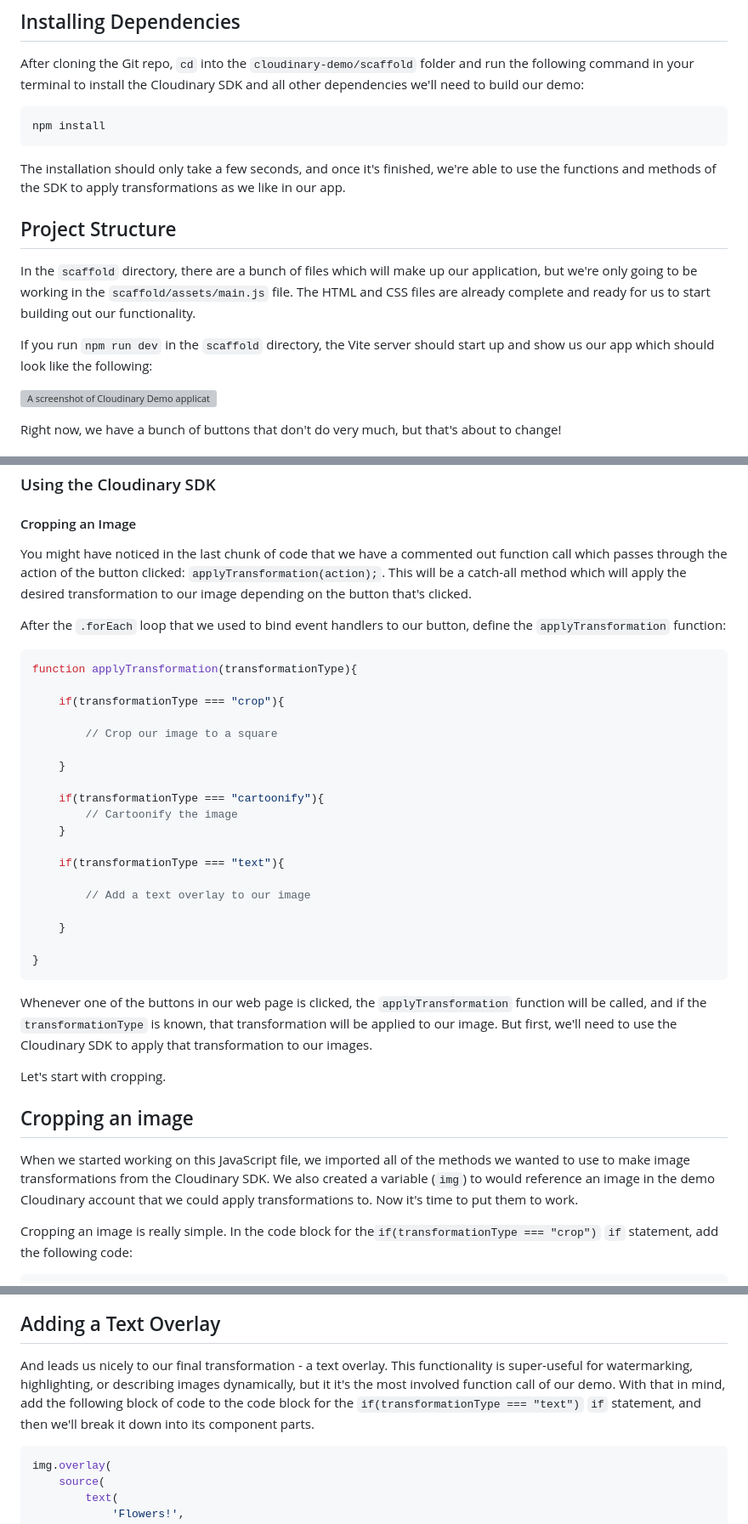
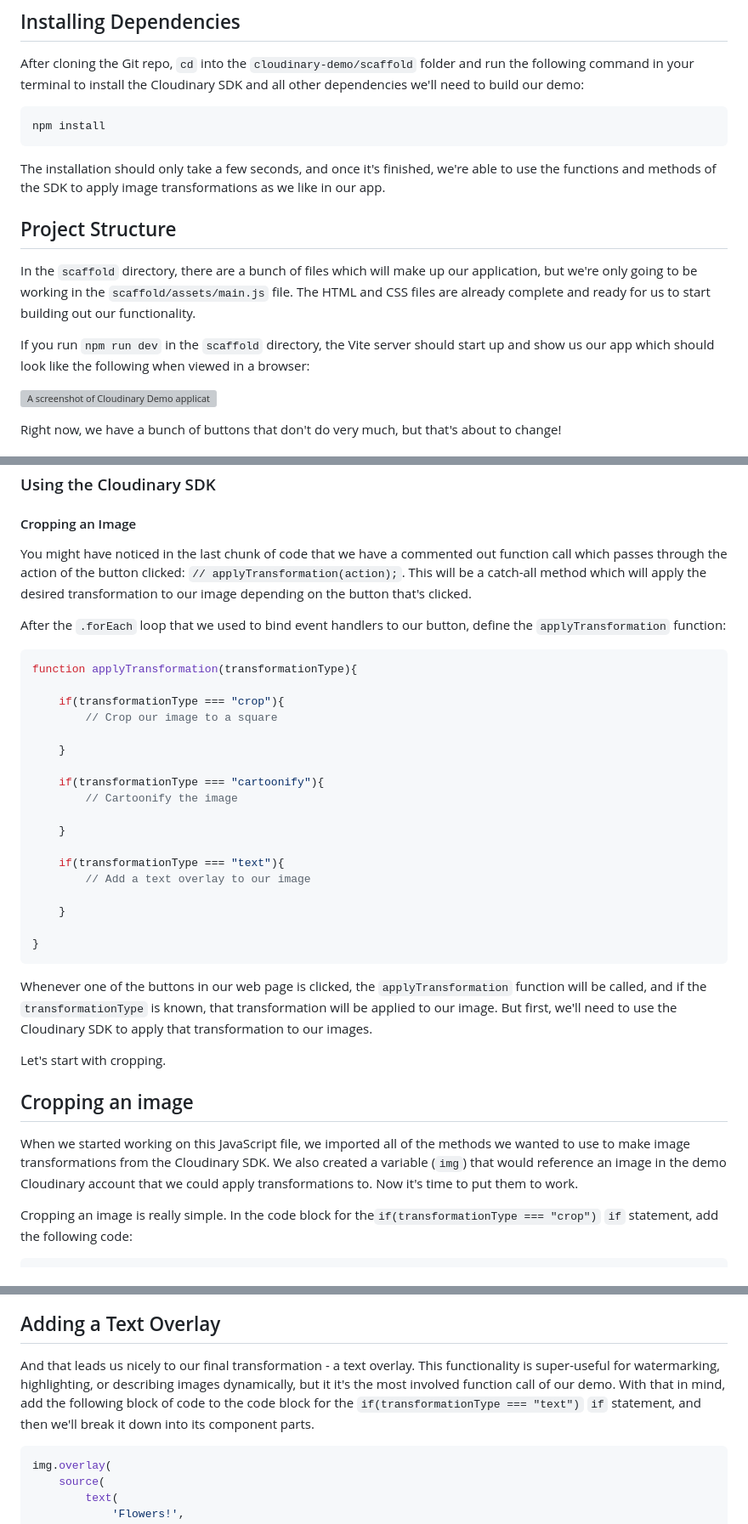
Before and after one commit to seanmtracey/cloudinary-demo, a Markdown page: TUTORIAL.md, 3 parts joined by grey strips. Shown: that part at 85% size. GitHub-like rendering; grey boxes are pictures that could not be loaded.

Commit message:
Slight copy fixes;

````diff
--- a/TUTORIAL.md
+++ b/TUTORIAL.md
@@ -24,13 +24,13 @@ After cloning the Git repo, `cd` into the `cloudinary-demo/scaffold` folder and
 npm install
 ```
 
-The installation should only take a few seconds, and once it's finished, we're able to use the functions and methods of the SDK to apply transformations as we like in our app.
+The installation should only take a few seconds, and once it's finished, we're able to use the functions and methods of the SDK to apply image transformations as we like in our app.
 
 ## Project Structure
 
 In the `scaffold` directory, there are a bunch of files which will make up our application, but we're only going to be working in the `scaffold/assets/main.js` file. The HTML and CSS files are already complete and ready for us to start building out our functionality.
 
-If you run `npm run dev` in the `scaffold` directory, the Vite server should start up and show us our app which should look like the following:
+If you run `npm run dev` in the `scaffold` directory, the Vite server should start up and show us our app which should look like the following when viewed in a browser:
 
 ![A screenshot of Cloudinary Demo application](./images/1.png "Cloudinary Demo Application")
 
@@ -114,7 +114,7 @@ It's a good start, but it's not very exciting. Fear not, it's about to get reall
 ### Using the Cloudinary SDK
 #### Cropping an Image
 
-You might have noticed in the last chunk of code that we have a commented out function call which passes through the action of the button clicked: `applyTransformation(action);`. This will be a catch-all method which will apply the desired transformation to our image depending on the button that's clicked.
+You might have noticed in the last chunk of code that we have a commented out function call which passes through the action of the button clicked: `// applyTransformation(action);`. This will be a catch-all method which will apply the desired transformation to our image depending on the button that's clicked.
 
 After the `.forEach` loop that we used to bind event handlers to our button, define the `applyTransformation` function:
 
@@ -122,17 +122,16 @@ After the `.forEach` loop that we used to bind event handlers to our button, def
 function applyTransformation(transformationType){
 
     if(transformationType === "crop"){
-
         // Crop our image to a square
 
     }
 
     if(transformationType === "cartoonify"){
         // Cartoonify the image
+
     }
 
     if(transformationType === "text"){
-
         // Add a text overlay to our image
 
 	}
@@ -146,7 +145,7 @@ Let's start with cropping.
 
 ## Cropping an image
 
-When we started working on this JavaScript file, we imported all of the methods we wanted to use to make image transformations from the Cloudinary SDK. We also created a variable (`img`) to would reference an image in the demo Cloudinary account that we could apply transformations to. Now it's time to put them to work.
+When we started working on this JavaScript file, we imported all of the methods we wanted to use to make image transformations from the Cloudinary SDK. We also created a variable (`img`) that would reference an image in the demo Cloudinary account that we could apply transformations to. Now it's time to put them to work.
 
 Cropping an image is really simple. In the code block for the`if(transformationType === "crop")` `if` statement, add the following code:
 
@@ -186,7 +185,7 @@ Because we use the same `img` object when applying our transformations, we can b
 
 ## Adding a Text Overlay
 
-And leads us nicely to our final transformation - a text overlay. This functionality is super-useful for watermarking, highlighting, or describing images dynamically, but it it's the most involved function call of our demo. With that in mind, add the following block of code to the code block for the `if(transformationType === "text")` `if` statement, and then we'll break it down into its component parts.
+And that leads us nicely to our final transformation - a text overlay. This functionality is super-useful for watermarking, highlighting, or describing images dynamically, but it it's the most involved function call of our demo. With that in mind, add the following block of code to the code block for the `if(transformationType === "text")` `if` statement, and then we'll break it down into its component parts.
 
 ```javascript
 img.overlay(
````
